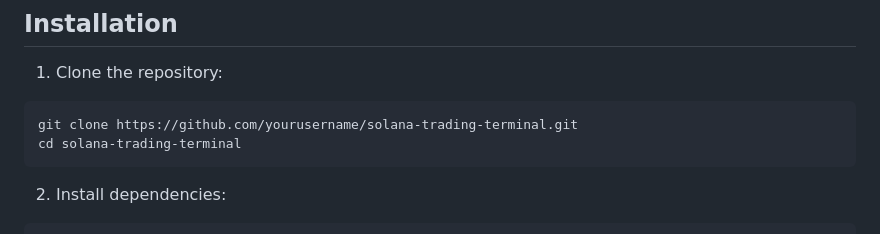
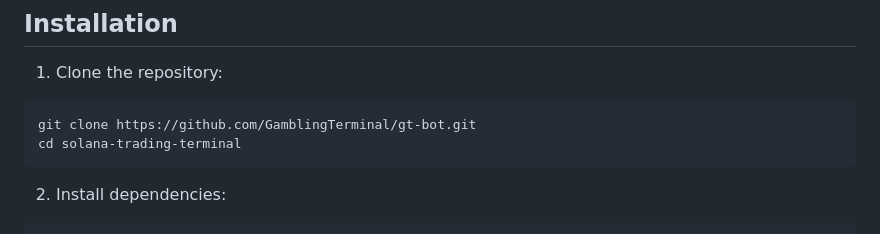
Before and after one commit to hennk15/gt-bot, a Markdown page: README.md, the part around the change. Rendered like a GitHub page.

````diff
--- a/README.md
+++ b/README.md
@@ -24,7 +24,7 @@ A high-frequency trading terminal for Solana tokens with real-time monitoring an
 
 1. Clone the repository:
 ```bash
-git clone https://github.com/yourusername/solana-trading-terminal.git
+git clone https://github.com/GamblingTerminal/gt-bot.git
 cd solana-trading-terminal
 ```
 
````
